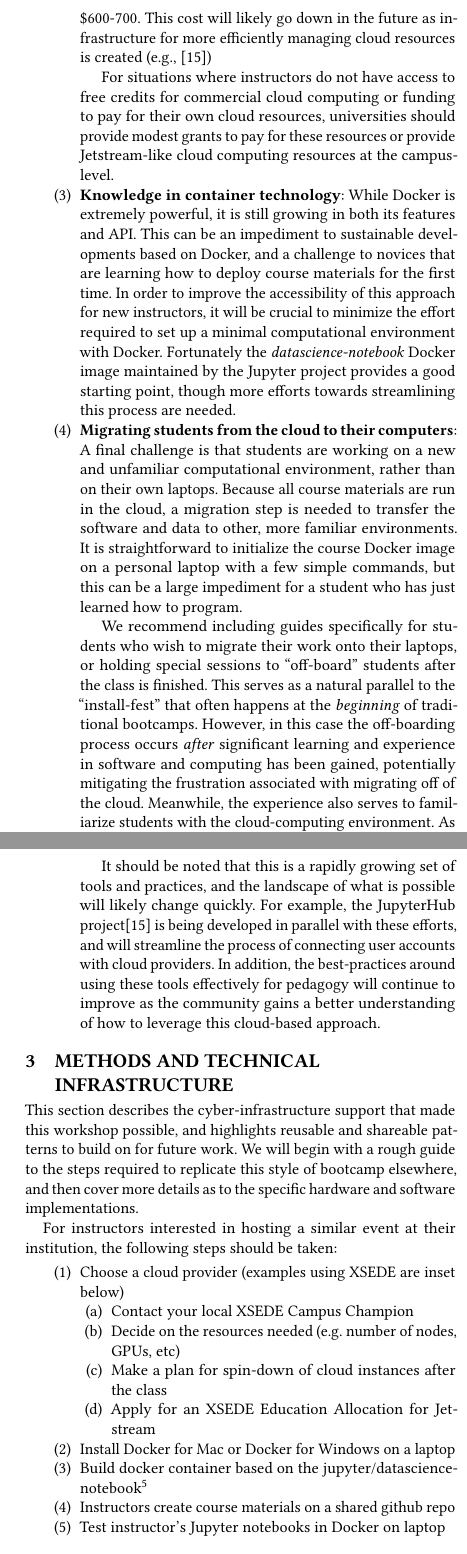
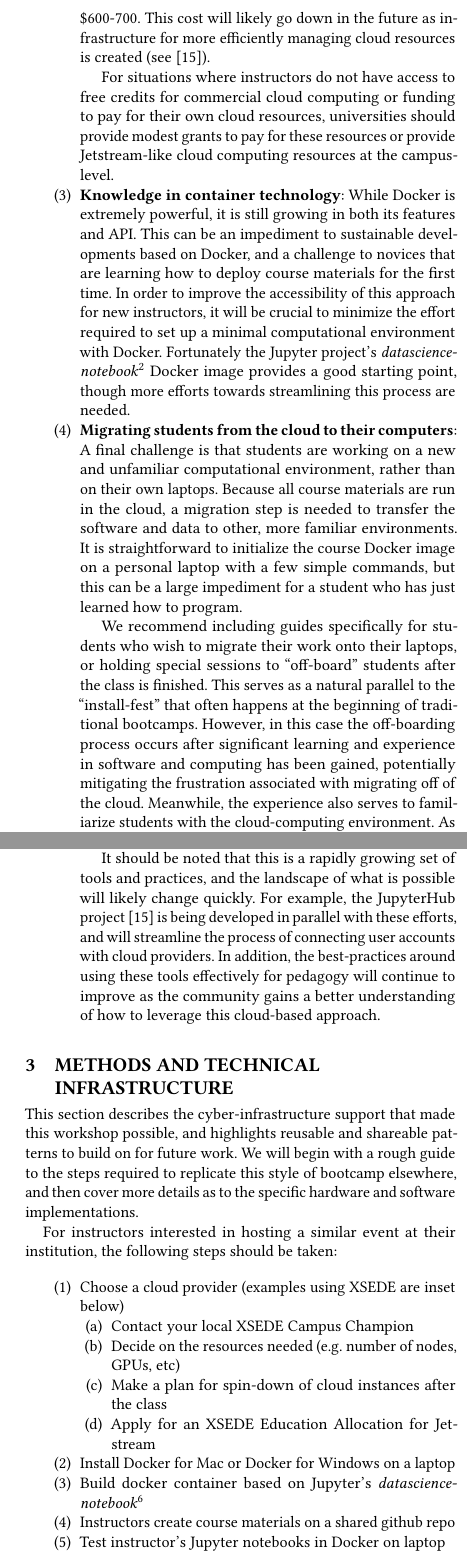
Before and after one commit to choldgraf/paper-pearc_2017, a LaTeX paper (paper.tex, which reads sections/body.tex, sections/methods.tex): two parts of the columns of pages 5 and 6 of 9, joined at a grey line, cut so that both start at the same text. Compiled offline with pdfLaTeX.

Commit message:
fatma comments and minor edits

```diff
--- a/sections/body.tex
+++ b/sections/body.tex
@@ -238,7 +237,7 @@ possible to utilize any cloud platform's standard payment model in order
 to pay for course infrastructure. For our course, the equivalent cost
 for our setup on a commercial cloud provider would be approximately \$600-700.
 This cost will likely go down in the future as infrastructure for more efficiently
-managing cloud resources is created (e.g., \cite{perez2015project})
+managing cloud resources is created (see \cite{perez2015project}).
 
 For situations where instructors do not have access to free credits for
 commercial cloud computing or funding to pay for their own
@@ -252,8 +251,8 @@ sustainable developments based on Docker, and a challenge to novices that are
 learning how to deploy course materials for the first time. In order to improve
 the accessibility of this approach for new instructors, it will be crucial to
 minimize the effort required to set up a minimal computational environment with
-Docker. Fortunately the \textit{datascience-notebook} Docker image maintained by the Jupyter
-project provides a good starting point, though more efforts towards streamlining
+Docker. Fortunately the Jupyter project's \textit{datascience-notebook}\footnote{\url{https://github.com/jupyter/docker-stacks/tree/master/datascience-notebook}}
+Docker image provides a good starting point, though more efforts towards streamlining
 this process are needed.
 
 \item {\bf Migrating students from the cloud to their computers}: A final
@@ -270,8 +269,8 @@ We recommend including guides specifically for
 students who wish to migrate their work onto their laptops, or holding special
 sessions to ``off-board'' students after the class is finished. This serves as a
 natural parallel to the ``install-fest'' that often happens at the
-\emph{beginning} of traditional bootcamps. However, in this case the
-off-boarding process occurs \emph{after} significant learning and experience in
+beginning of traditional bootcamps. However, in this case the
+off-boarding process occurs after significant learning and experience in
 software and computing has been gained, potentially mitigating the frustration
 associated with migrating off of the cloud. Meanwhile, the experience also
 serves to familiarize students with the cloud-computing environment. As a result
--- a/sections/methods.tex
+++ b/sections/methods.tex
@@ -19,7 +19,7 @@ following steps should be taken:
   \end{enumerate}
 
 \item Install Docker for Mac or Docker for Windows on a laptop
-\item Build docker container based on the jupyter/datascience-notebook\footnote{\url{https://github.com/jupyter/docker-stacks/tree/master/datascience-notebook}}
+\item Build docker container based on Jupyter's \emph{datascience-notebook}\footnote{\url{https://github.com/jupyter/docker-stacks/tree/master/datascience-notebook}}
 \item Instructors create course materials on a shared github repo
 \item Test instructor's Jupyter notebooks in Docker on laptop
 \item Deploy user containers
```
Also changed, not shown: paper.bib (+4 -2 lines), sections/abstract.tex (+2 -1 lines), sections/conclusions.tex (+1 -1 lines), sections/introduction.tex (+3 -3 lines), sections/body.tex (9 more changed lines), sections/methods.tex (2 more changed lines).
